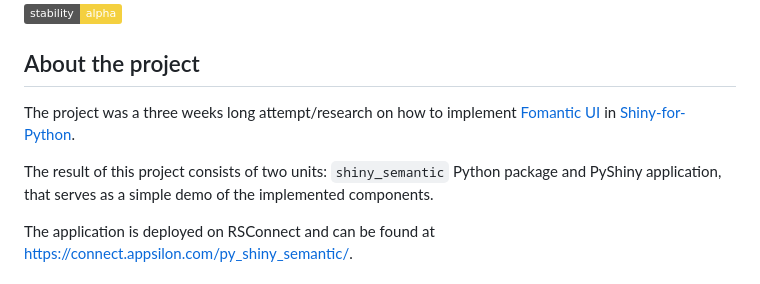
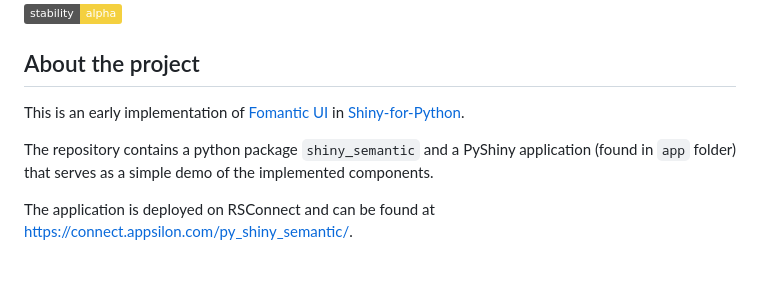
Before and after one commit to Appsilon/py_shiny_semantic, a Markdown page: README.md, the part around the change. GitHub-like rendering; badges without logos.

Commit message:
docs: update about the project section

```diff
--- a/README.md
+++ b/README.md
@@ -4,9 +4,9 @@
 
 ## About the project
 
-The project was a three weeks long attempt/research on how to implement [Fomantic UI](https://fomantic-ui.com/) in [Shiny-for-Python](https://shiny.rstudio.com/py/).
+This is an early implementation of [Fomantic UI](https://fomantic-ui.com/) in [Shiny-for-Python](https://shiny.rstudio.com/py/).
 
-The result of this project consists of two units: `shiny_semantic` Python package and PyShiny application, that serves as a simple demo of the implemented components.
+The repository contains a python package `shiny_semantic` and a PyShiny application (found in `app` folder) that serves as a simple demo of the implemented components.
 
 The application is deployed on RSConnect and can be found at https://connect.appsilon.com/py_shiny_semantic/.
 
```
